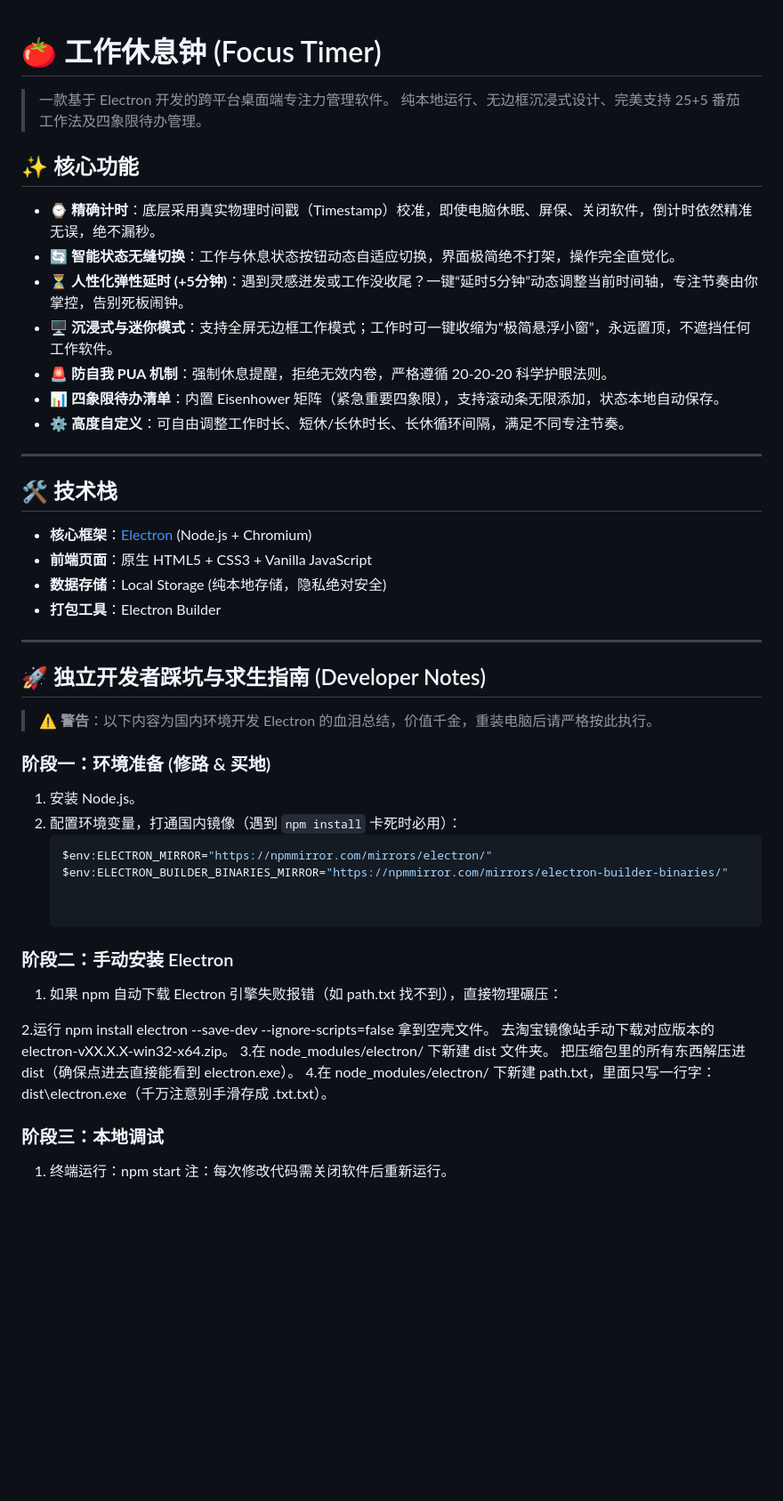
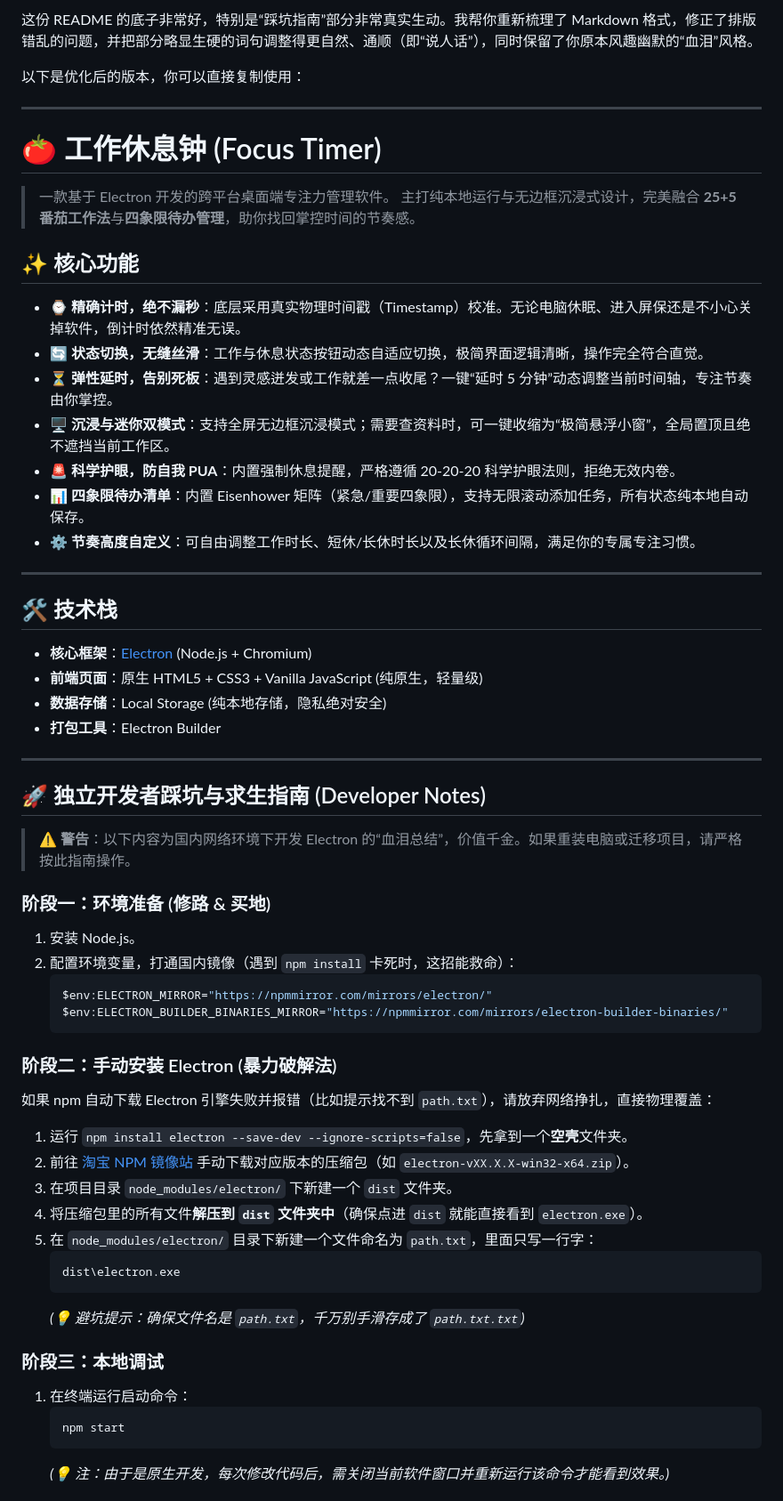
Before and after one commit to mary984593909-ctrl/MyFocusApp, a Markdown page: README.md, the part around one of its changes. Shown at 89% size. Rendered like a GitHub page; blank space fills up the shorter version.

````diff
--- a/README.md
+++ b/README.md
@@ -1,23 +1,30 @@
+这份 README 的底子非常好，特别是“踩坑指南”部分非常真实生动。我帮你重新梳理了 Markdown 格式，修正了排版错乱的问题，并把部分略显生硬的词句调整得更自然、通顺（即“说人话”），同时保留了你原本风趣幽默的“血泪”风格。
+
+以下是优化后的版本，你可以直接复制使用：
+
+***
+
 # 🍅 工作休息钟 (Focus Timer)
 
 > 一款基于 Electron 开发的跨平台桌面端专注力管理软件。
-> 纯本地运行、无边框沉浸式设计、完美支持 25+5 番茄工作法及四象限待办管理。
+> 主打纯本地运行与无边框沉浸式设计，完美融合 **25+5 番茄工作法**与**四象限待办管理**，助你找回掌控时间的节奏感。
 
 ## ✨ 核心功能
 
-- **⌚ 精确计时**：底层采用真实物理时间戳（Timestamp）校准，即使电脑休眠、屏保、关闭软件，倒计时依然精准无误，绝不漏秒。
-- **🔄 智能状态无缝切换**：工作与休息状态按钮动态自适应切换，界面极简绝不打架，操作完全直觉化。
-- **⏳ 人性化弹性延时 (+5分钟)**：遇到灵感迸发或工作没收尾？一键“延时5分钟”动态调整当前时间轴，专注节奏由你掌控，告别死板闹钟。
-- **🖥️ 沉浸式与迷你模式**：支持全屏无边框工作模式；工作时可一键收缩为“极简悬浮小窗”，永远置顶，不遮挡任何工作软件。
-- **🚨 防自我 PUA 机制**：强制休息提醒，拒绝无效内卷，严格遵循 20-20-20 科学护眼法则。
-- **📊 四象限待办清单**：内置 Eisenhower 矩阵（紧急重要四象限），支持滚动条无限添加，状态本地自动保存。
-- **⚙️ 高度自定义**：可自由调整工作时长、短休/长休时长、长休循环间隔，满足不同专注节奏。
+- **⌚ 精确计时，绝不漏秒**：底层采用真实物理时间戳（Timestamp）校准。无论电脑休眠、进入屏保还是不小心关掉软件，倒计时依然精准无误。
+- **🔄 状态切换，无缝丝滑**：工作与休息状态按钮动态自适应切换，极简界面逻辑清晰，操作完全符合直觉。
+- **⏳ 弹性延时，告别死板**：遇到灵感迸发或工作就差一点收尾？一键“延时 5 分钟”动态调整当前时间轴，专注节奏由你掌控。
+- **🖥️ 沉浸与迷你双模式**：支持全屏无边框沉浸模式；需要查资料时，可一键收缩为“极简悬浮小窗”，全局置顶且绝不遮挡当前工作区。
+- **🚨 科学护眼，防自我 PUA**：内置强制休息提醒，严格遵循 20-20-20 科学护眼法则，拒绝无效内卷。
+- **📊 四象限待办清单**：内置 Eisenhower 矩阵（紧急/重要四象限），支持无限滚动添加任务，所有状态纯本地自动保存。
+- **⚙️ 节奏高度自定义**：可自由调整工作时长、短休/长休时长以及长休循环间隔，满足你的专属专注习惯。
 
 ---
 
 ## 🛠️ 技术栈
+
 - **核心框架**：[Electron](https://www.electronjs.org/) (Node.js + Chromium)
-- **前端页面**：原生 HTML5 + CSS3 + Vanilla JavaScript
+- **前端页面**：原生 HTML5 + CSS3 + Vanilla JavaScript (纯原生，轻量级)
 - **数据存储**：Local Storage (纯本地存储，隐私绝对安全)
 - **打包工具**：Electron Builder
 
@@ -25,27 +32,33 @@
 
 ## 🚀 独立开发者踩坑与求生指南 (Developer Notes)
 
-> **⚠️ 警告**：以下内容为国内环境开发 Electron 的血泪总结，价值千金，重装电脑后请严格按此执行。
+> **⚠️ 警告**：以下内容为国内网络环境下开发 Electron 的“血泪总结”，价值千金。如果重装电脑或迁移项目，请严格按此指南操作。
 
 ### 阶段一：环境准备 (修路 & 买地)
 1. 安装 Node.js。
-2. 配置环境变量，打通国内镜像（遇到 `npm install` 卡死时必用）：
+2. 配置环境变量，打通国内镜像（遇到 `npm install` 卡死时，这招能救命）：
    ```powershell
    $env:ELECTRON_MIRROR="https://npmmirror.com/mirrors/electron/"
    $env:ELECTRON_BUILDER_BINARIES_MIRROR="https://npmmirror.com/mirrors/electron-builder-binaries/"
+   ```
 
+### 阶段二：手动安装 Electron (暴力破解法)
+如果 npm 自动下载 Electron 引擎失败并报错（比如提示找不到 `path.txt`），请放弃网络挣扎，直接物理覆盖：
 
-### 阶段二：手动安装 Electron
-1. 如果 npm 自动下载 Electron 引擎失败报错（如 path.txt 找不到），直接物理碾压：
-
-2.运行 npm install electron --save-dev --ignore-scripts=false 拿到空壳文件。
-去淘宝镜像站手动下载对应版本的 electron-vXX.X.X-win32-x64.zip。
-3.在 node_modules/electron/ 下新建 dist 文件夹。
-把压缩包里的所有东西解压进 dist（确保点进去直接能看到 electron.exe）。
-4.在 node_modules/electron/ 下新建 path.txt，里面只写一行字：dist\electron.exe（千万注意别手滑存成 .txt.txt）。
-
+1. 运行 `npm install electron --save-dev --ignore-scripts=false`，先拿到一个**空壳**文件夹。
+2. 前往 [淘宝 NPM 镜像站](https://npmmirror.com/) 手动下载对应版本的压缩包（如 `electron-vXX.X.X-win32-x64.zip`）。
+3. 在项目目录 `node_modules/electron/` 下新建一个 `dist` 文件夹。
+4. 将压缩包里的所有文件**解压到 `dist` 文件夹中**（确保点进 `dist` 就能直接看到 `electron.exe`）。
+5. 在 `node_modules/electron/` 目录下新建一个文件命名为 `path.txt`，里面只写一行字：
+   ```text
+   dist\electron.exe
+   ```
+   *(💡 避坑提示：确保文件名是 `path.txt`，千万别手滑存成了 `path.txt.txt`)*
 
 ### 阶段三：本地调试
-1. 终端运行：npm start
-注：每次修改代码需关闭软件后重新运行。
+1. 在终端运行启动命令：
+   ```bash
+   npm start
+   ```
+   *(💡 注：由于是原生开发，每次修改代码后，需关闭当前软件窗口并重新运行该命令才能看到效果。)*
 
````
Also changed, not shown: other parts of README.md (+21 -15 lines).
